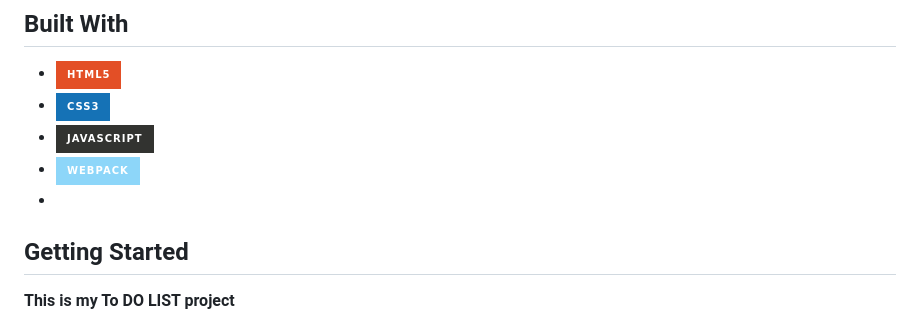
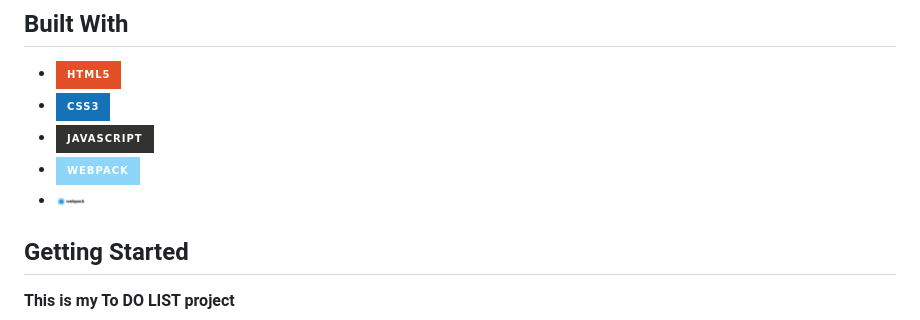
Before and after one commit to azy64/todolist, a Markdown page: readme.md, the part around the change. GitHub-like rendering; pictures changed too: webpack-logo.png (added); badges without logos.

Commit message:
Add webpack-logo

```diff
--- a/readme.md
+++ b/readme.md
@@ -7,7 +7,7 @@
 - ![CSS3](https://img.shields.io/badge/css3-%231572B6.svg?style=for-the-badge&logo=css3&logoColor=white)
 - ![JavaScript](https://img.shields.io/badge/javascript-%23323330.svg?style=for-the-badge&logo=javascript&logoColor=%23F7DF1E)
 - ![Webpack](https://img.shields.io/badge/webpack-%238DD6F9.svg?style=for-the-badge&logo=webpack&logoColor=black)
--
+- <img src="./webpack-logo.png" width="30">
 
 
 ## Getting Started
```
